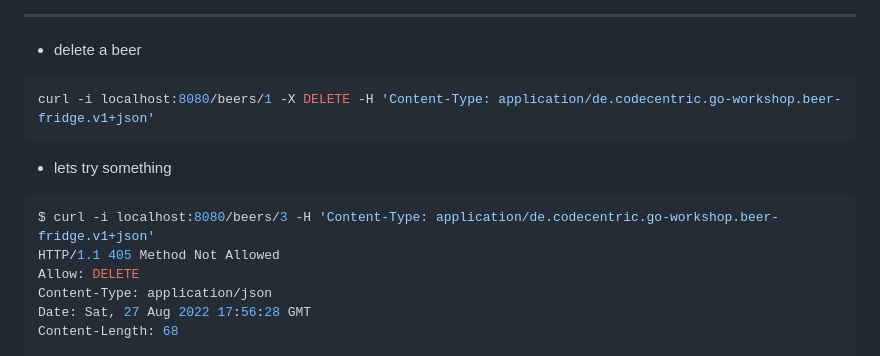
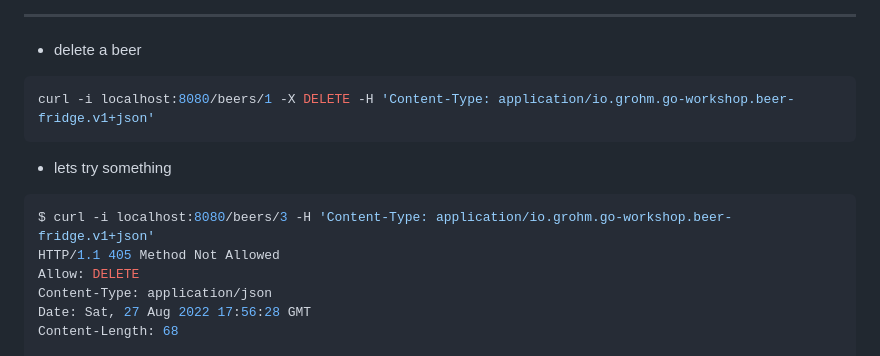
Before and after one commit to go-gurus/go_tour, a Markdown page: slides/13-go-swagger/SLIDES.md, the part around the change printed below. Rendered like a GitHub page.

````diff
--- a/slides/13-go-swagger/SLIDES.md
+++ b/slides/13-go-swagger/SLIDES.md
@@ -605,13 +605,13 @@ curl -i localhost:8080/temperature
 * delete a beer
 
 ```shell
-curl -i localhost:8080/beers/1 -X DELETE -H 'Content-Type: application/de.codecentric.go-workshop.beer-fridge.v1+json'
+curl -i localhost:8080/beers/1 -X DELETE -H 'Content-Type: application/io.grohm.go-workshop.beer-fridge.v1+json'
 ```
 
 * lets try something
 
 ```shell
-$ curl -i localhost:8080/beers/3 -H 'Content-Type: application/de.codecentric.go-workshop.beer-fridge.v1+json'
+$ curl -i localhost:8080/beers/3 -H 'Content-Type: application/io.grohm.go-workshop.beer-fridge.v1+json'
 HTTP/1.1 405 Method Not Allowed
 Allow: DELETE
 Content-Type: application/json
````
Also changed, not shown: other parts of slides/13-go-swagger/SLIDES.md (+9 -9 lines).
